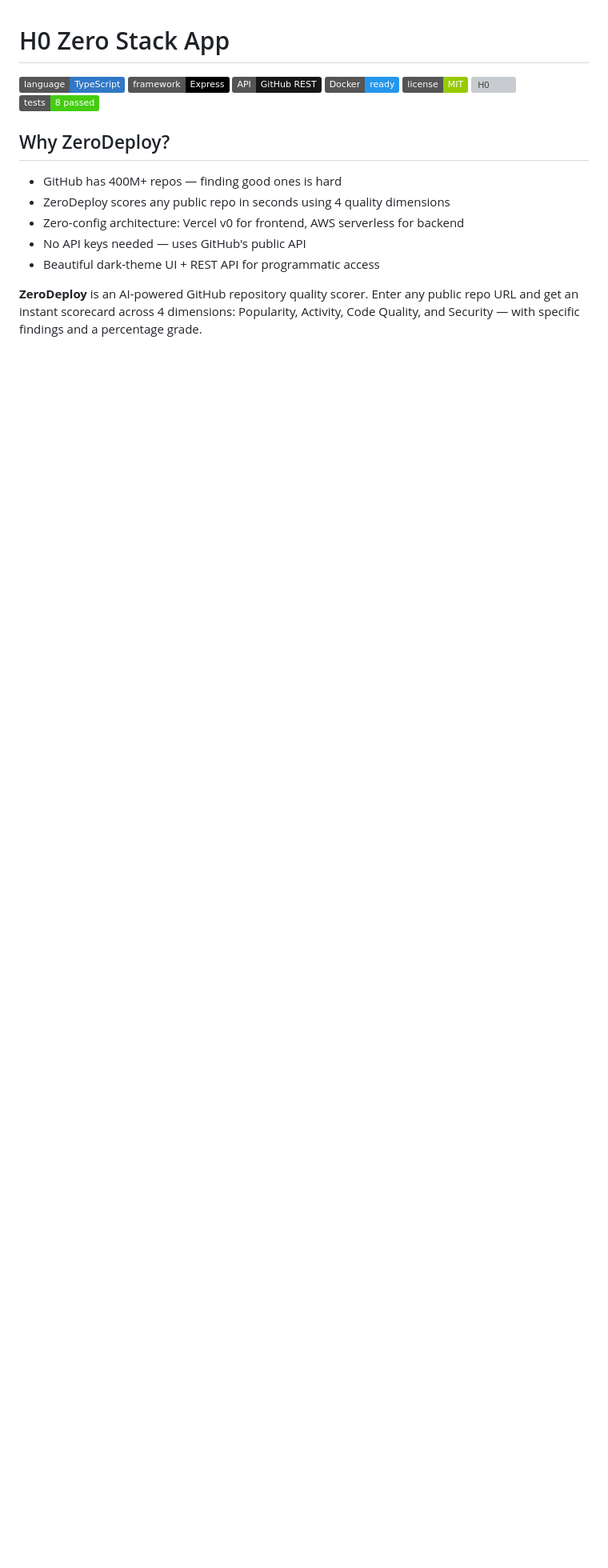
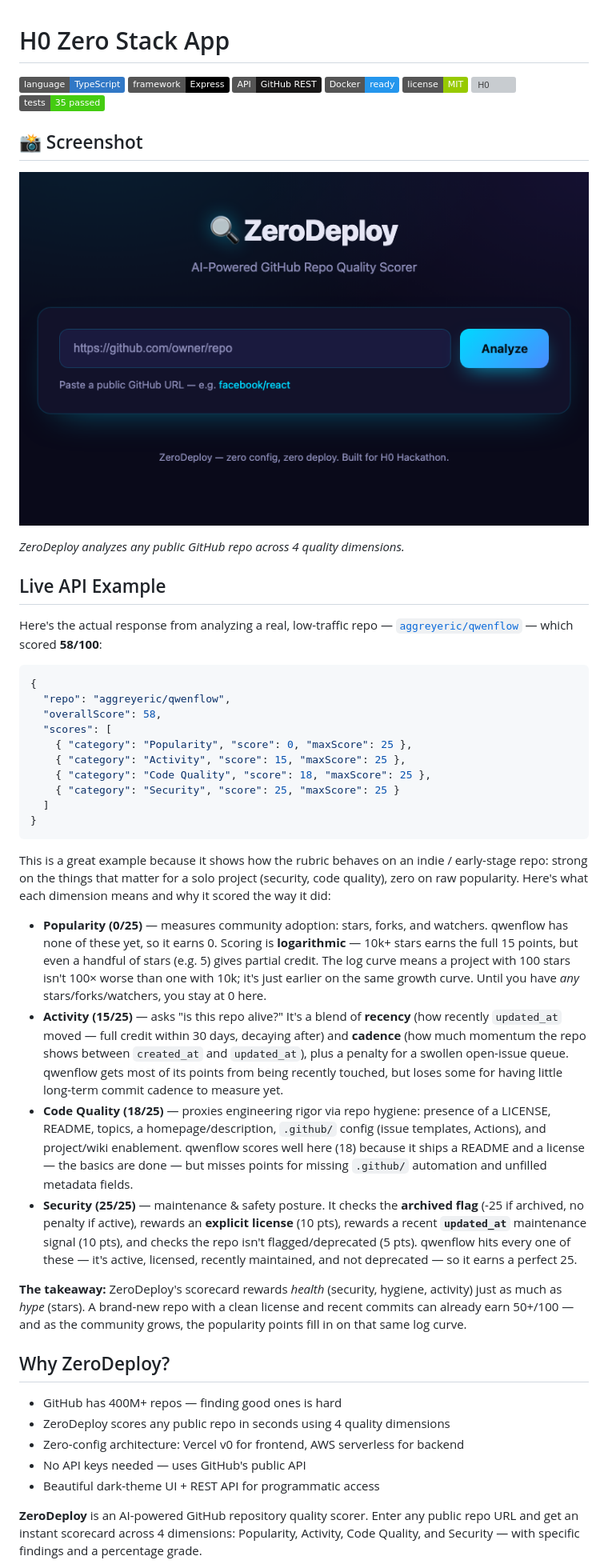
Before and after one commit to aggreyeric/h0-zerostack, a Markdown page: README.md, the part around the change. Shown at 80% size. Rendered like a GitHub page; badges without logos; blank space fills up the shorter version; grey boxes are pictures that could not be loaded.

Commit message:
docs: README live API example section, test badge 35 passed

````diff
--- a/README.md
+++ b/README.md
@@ -1,6 +1,59 @@
 # H0 Zero Stack App
 
-![TypeScript](https://img.shields.io/badge/language-TypeScript-3178C6) ![Express](https://img.shields.io/badge/framework-Express-000000) ![GitHub API](https://img.shields.io/badge/API-GitHub%20REST-181717) ![Docker](https://img.shields.io/badge/Docker-ready-2496ED) ![License](https://img.shields.io/badge/license-MIT-green) ![H0](https://img.shields.io/badge/hackathon-H0%20Zero%20Stack-$80K%20prize-orange) ![Tests](https://img.shields.io/badge/tests-8%20passed-success)
+![TypeScript](https://img.shields.io/badge/language-TypeScript-3178C6) ![Express](https://img.shields.io/badge/framework-Express-000000) ![GitHub API](https://img.shields.io/badge/API-GitHub%20REST-181717) ![Docker](https://img.shields.io/badge/Docker-ready-2496ED) ![License](https://img.shields.io/badge/license-MIT-green) ![H0](https://img.shields.io/badge/hackathon-H0%20Zero%20Stack-$80K%20prize-orange) ![Tests](https://img.shields.io/badge/tests-35%20passed-success)
+
+## 📸 Screenshot
+
+![ZeroDeploy UI](docs/screenshot-ui.png)
+
+*ZeroDeploy analyzes any public GitHub repo across 4 quality dimensions.*
+
+## Live API Example
+
+Here's the actual response from analyzing a real, low-traffic repo —
+[`aggreyeric/qwenflow`](https://github.com/aggreyeric/qwenflow) — which scored **58/100**:
+
+```json
+{
+  "repo": "aggreyeric/qwenflow",
+  "overallScore": 58,
+  "scores": [
+    { "category": "Popularity", "score": 0, "maxScore": 25 },
+    { "category": "Activity", "score": 15, "maxScore": 25 },
+    { "category": "Code Quality", "score": 18, "maxScore": 25 },
+    { "category": "Security", "score": 25, "maxScore": 25 }
+  ]
+}
+```
+
+This is a great example because it shows how the rubric behaves on an indie / early-stage repo:
+strong on the things that matter for a solo project (security, code quality), zero on raw
+popularity. Here's what each dimension means and why it scored the way it did:
+
+- **Popularity (0/25)** — measures community adoption: stars, forks, and watchers. qwenflow has
+  none of these yet, so it earns 0. Scoring is **logarithmic** — 10k+ stars earns the full 15
+  points, but even a handful of stars (e.g. 5) gives partial credit. The log curve means a
+  project with 100 stars isn't 100× worse than one with 10k; it's just earlier on the same
+  growth curve. Until you have *any* stars/forks/watchers, you stay at 0 here.
+- **Activity (15/25)** — asks "is this repo alive?" It's a blend of **recency** (how recently
+  `updated_at` moved — full credit within 30 days, decaying after) and **cadence** (how much
+  momentum the repo shows between `created_at` and `updated_at`), plus a penalty for a swollen
+  open-issue queue. qwenflow gets most of its points from being recently touched, but loses
+  some for having little long-term commit cadence to measure yet.
+- **Code Quality (18/25)** — proxies engineering rigor via repo hygiene: presence of a LICENSE,
+  README, topics, a homepage/description, `.github/` config (issue templates, Actions), and
+  project/wiki enablement. qwenflow scores well here (18) because it ships a README and a
+  license — the basics are done — but misses points for missing `.github/` automation and
+  unfilled metadata fields.
+- **Security (25/25)** — maintenance & safety posture. It checks the **archived flag**
+  (-25 if archived, no penalty if active), rewards an **explicit license** (10 pts), rewards
+  a recent **`updated_at`** maintenance signal (10 pts), and checks the repo isn't
+  flagged/deprecated (5 pts). qwenflow hits every one of these — it's active, licensed,
+  recently maintained, and not deprecated — so it earns a perfect 25.
+
+**The takeaway:** ZeroDeploy's scorecard rewards *health* (security, hygiene, activity) just as
+much as *hype* (stars). A brand-new repo with a clean license and recent commits can already
+earn 50+/100 — and as the community grows, the popularity points fill in on that same log curve.
 
 ## Why ZeroDeploy?
 
````
